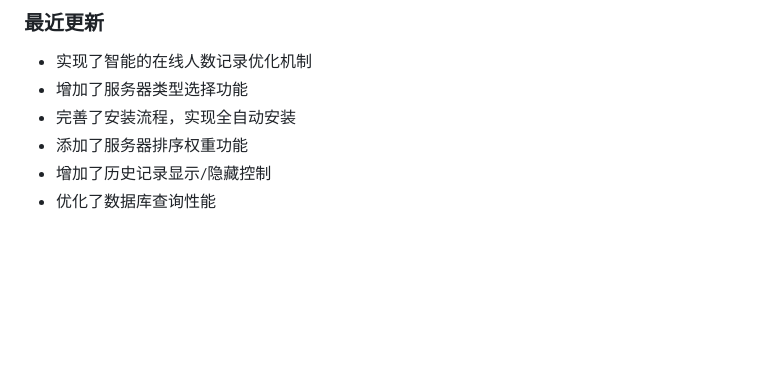
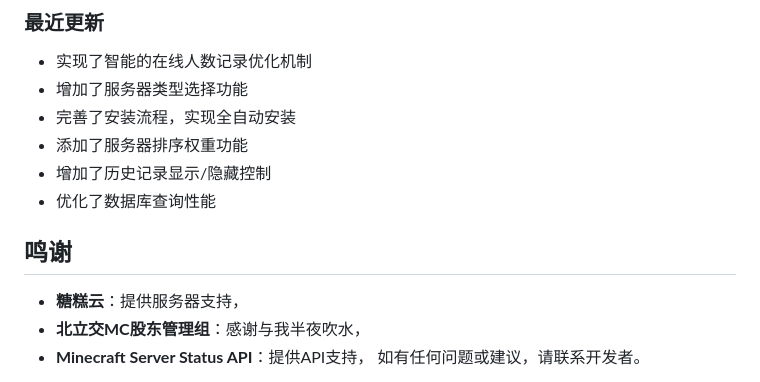
Before and after one commit to Relief156/Minecraft-Server-Status, a Markdown page: README.md, the part around the change. GitHub-like rendering; blank space fills up the shorter version.

Commit message:
增加鸣谢

```diff
--- a/README.md
+++ b/README.md
@@ -157,5 +157,9 @@
 - 添加了服务器排序权重功能
 - 增加了历史记录显示/隐藏控制
 - 优化了数据库查询性能
+## 鸣谢
 
+- **糖糕云**：提供服务器支持，<mcurl name="糖糕云官网" url="https://www.tanggaoyun.com/aff/BKKCXILW"></mcurl>
+- **北立交MC股东管理组**：感谢与我半夜吹水，<mcurl name="北立交桥官网" url="https://www.5840.live/"></mcurl>
+- **Minecraft Server Status API**：提供API支持，<mcurl name="Minecraft Server Status API" url="https://api.mcsrvstat.us/"></mcurl>
 如有任何问题或建议，请联系开发者。
```
